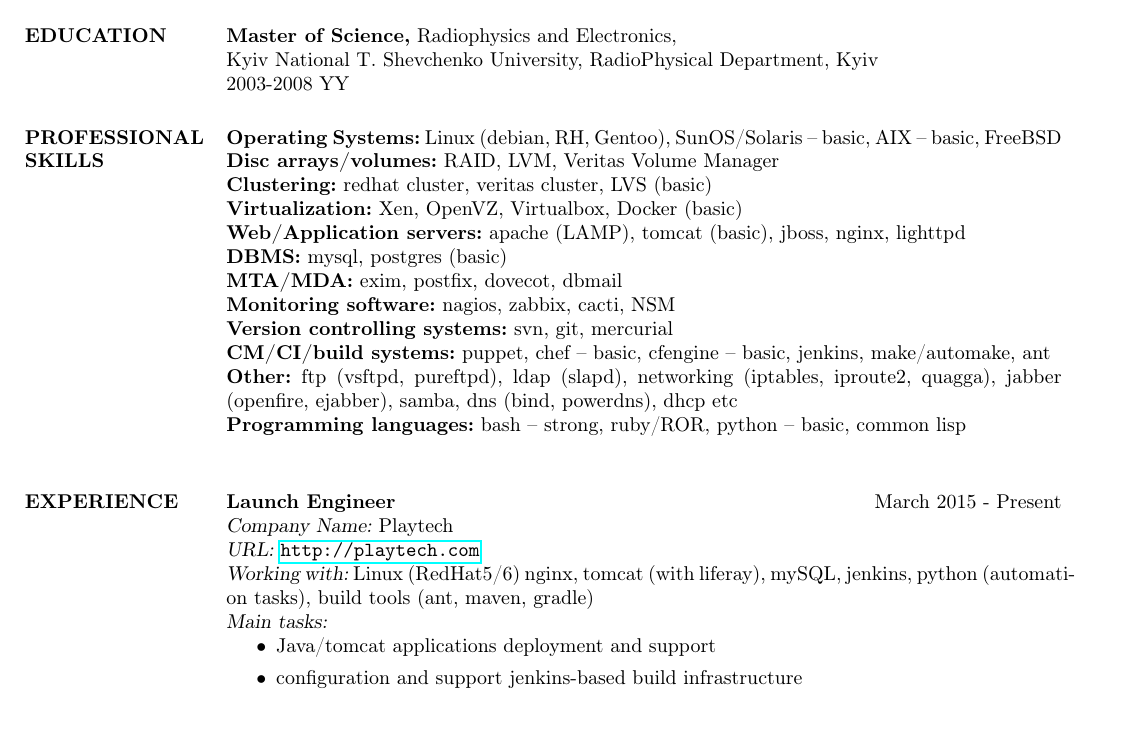
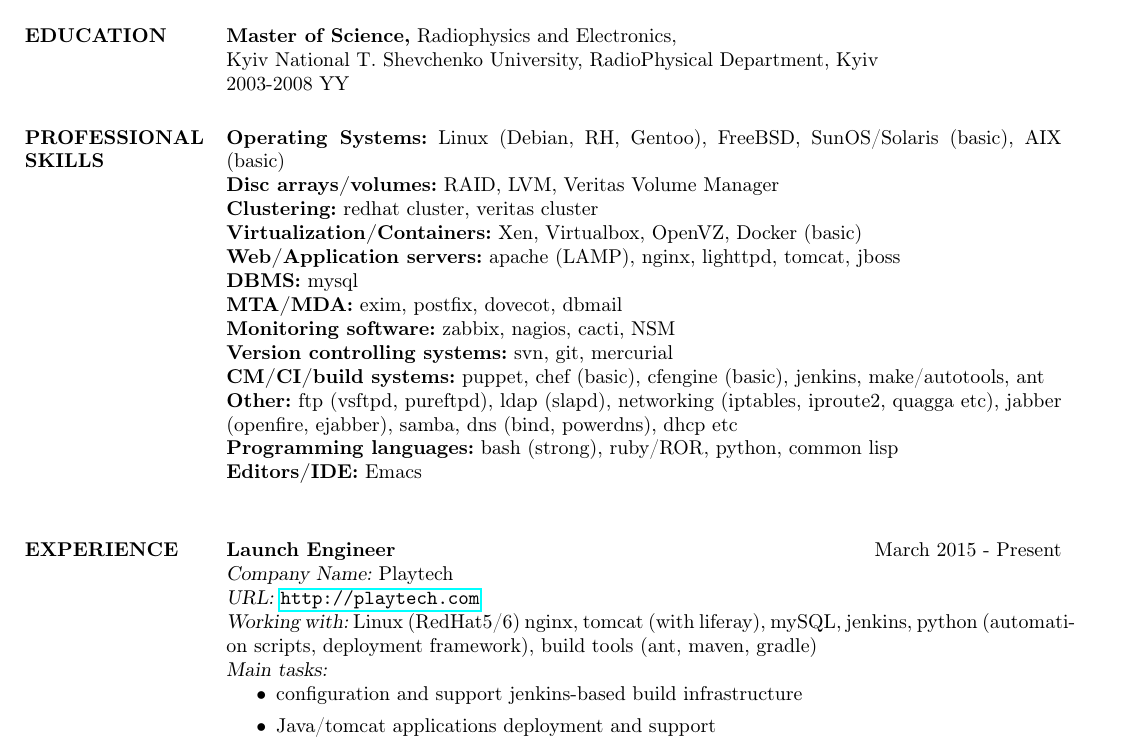
Before and after one commit to c0smonaut/mycv, a LaTeX CV (mycv.tex): part of page 1 of 3, cut so that both start at the same text. Compiled offline with pdfLaTeX.

Commit message:
CV updarte

```diff
--- a/mycv.tex
+++ b/mycv.tex
@@ -79,19 +79,20 @@ Kyiv National T. Shevchenko University, RadioPhysical Department, Kyiv \\
 
 \section{PROFESSIONAL \\ SKILLS}
 
-{\bf Operating Systems:} Linux (debian, RH, Gentoo), SunOS/Solaris – basic, AIX – basic, FreeBSD \\
+{\bf Operating Systems:} Linux (Debian, RH, Gentoo), FreeBSD, SunOS/Solaris (basic), AIX (basic) \\
 {\bf Disc arrays/volumes:} RAID, LVM, Veritas Volume Manager \\
-{\bf Clustering:} redhat cluster, veritas cluster, LVS (basic) \\
-{\bf Virtualization:} Xen, OpenVZ, Virtualbox, Docker (basic) \\
-{\bf Web/Application servers:} apache (LAMP), tomcat (basic), jboss, nginx, lighttpd \\
-{\bf DBMS:} mysql, postgres (basic) \\
+{\bf Clustering:} redhat cluster, veritas cluster \\
+{\bf Virtualization/Containers:} Xen, Virtualbox, OpenVZ, Docker (basic) \\
+{\bf Web/Application servers:} apache (LAMP), nginx, lighttpd, tomcat, jboss \\
+{\bf DBMS:} mysql \\
 {\bf MTA/MDA:} exim, postfix, dovecot, dbmail \\
-{\bf Monitoring software:} nagios, zabbix, cacti, NSM \\
+{\bf Monitoring software:}  zabbix, nagios, cacti, NSM \\
 {\bf Version controlling systems:} svn, git, mercurial \\
-{\bf CM/CI/build systems:} puppet, chef – basic, cfengine – basic, jenkins, make/automake, ant \\
-{\bf Other:} ftp (vsftpd, pureftpd), ldap (slapd), networking (iptables, iproute2, quagga), jabber
+{\bf CM/CI/build systems:} puppet, chef (basic), cfengine (basic), jenkins, make/autotools, ant \\
+{\bf Other:} ftp (vsftpd, pureftpd), ldap (slapd), networking (iptables, iproute2, quagga etc), jabber
 (openfire, ejabber), samba, dns (bind, powerdns), dhcp etc \\
-{\bf Programming languages:} bash – strong, ruby/ROR, python – basic, common lisp \\
+{\bf Programming languages:} bash (strong), ruby/ROR, python, common lisp \\
+{\bf Editors/IDE:} Emacs \\
 
 %----------------------------------------------------------------------------------------
 %	PROFESSIONAL EXPERIENCE SECTION
@@ -102,11 +103,11 @@ Kyiv National T. Shevchenko University, RadioPhysical Department, Kyiv \\
 {\bf Launch Engineer} \hfill March 2015 - Present \\
 {\sl Company Name:} Playtech \\
 {\sl URL:} \url{http://playtech.com} \\
-{\sl Working with:} Linux (RedHat5/6) nginx, tomcat (with liferay), mySQL, jenkins, python (automation tasks), build tools (ant, maven, gradle) \\
+{\sl Working with:} Linux (RedHat5/6) nginx, tomcat (with liferay), mySQL, jenkins, python (automation scripts, deployment framework), build tools (ant, maven, gradle) \\
 {\sl Main tasks:}
 \begin{itemize}
+\item configuration and support jenkins-based build infrastructure
 \item Java/tomcat applications deployment and support
-\item configuration and support jenkins-based build infrastructure
 \item build configuration tasks
 \item automation tasks
 \end{itemize}
```
